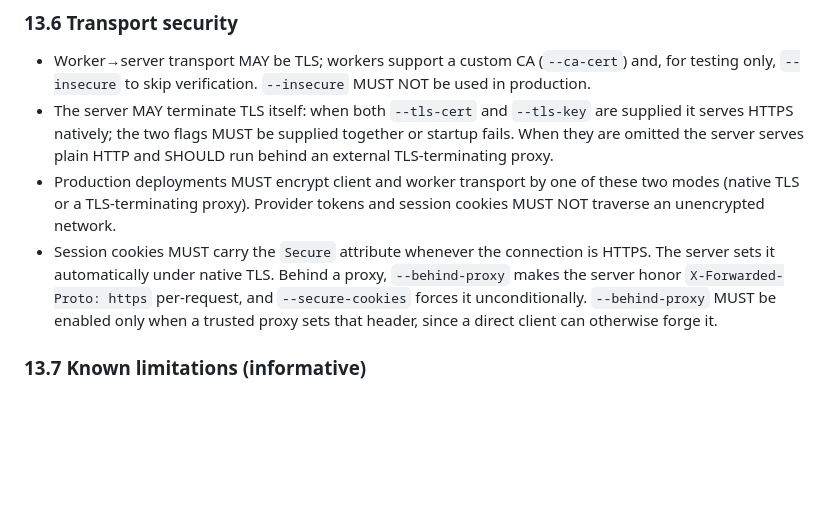
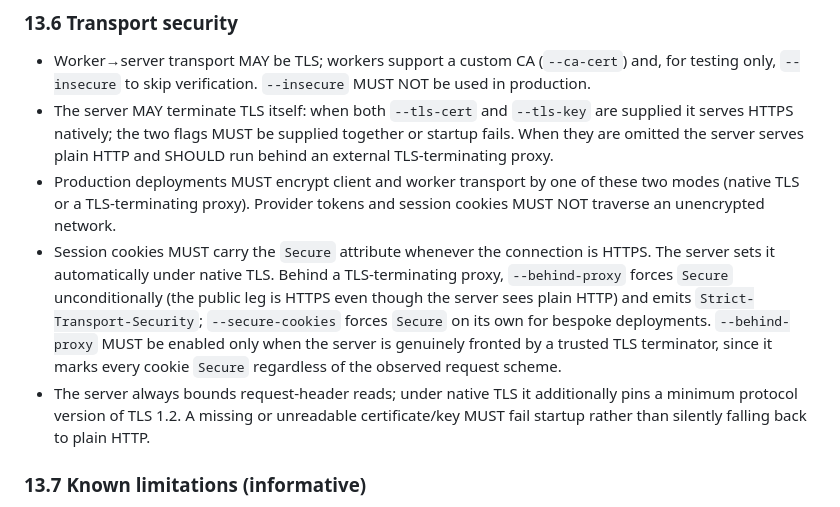
Before and after one commit to wilke/GoWe, a Markdown page: SPECIFICATION.md, the part around the change. Drawn GitHub-style; blank space fills up the shorter version.

Commit message:
docs: align §13.6 cookie wording with shipped --behind-proxy behavior
The TLS spec draft described --behind-proxy as honoring X-Forwarded-Proto
per-request, but PR #136 shipped (post-review hardening) with --behind-proxy
forcing Secure cookies unconditionally and emitting HSTS. Correct §13.6 to
match, and document the pinned TLS 1.2 floor and fail-closed cert loading.

Co-Authored-By: Claude Opus 4.8 <noreply@anthropic.com>
Claude-Session: https://claude.ai/code/session_01H1c892qK5j9By9H4P1ERgg

```diff
--- a/SPECIFICATION.md
+++ b/SPECIFICATION.md
@@ -518,10 +518,15 @@ external providers — GoWe stores no user passwords. Rationale for the auth mod
   (native TLS or a TLS-terminating proxy). Provider tokens and session cookies MUST NOT
   traverse an unencrypted network.
 - Session cookies MUST carry the `Secure` attribute whenever the connection is HTTPS. The
-  server sets it automatically under native TLS. Behind a proxy, `--behind-proxy` makes the
-  server honor `X-Forwarded-Proto: https` per-request, and `--secure-cookies` forces it
-  unconditionally. `--behind-proxy` MUST be enabled only when a trusted proxy sets that header,
-  since a direct client can otherwise forge it.
+  server sets it automatically under native TLS. Behind a TLS-terminating proxy, `--behind-proxy`
+  forces `Secure` unconditionally (the public leg is HTTPS even though the server sees plain
+  HTTP) and emits `Strict-Transport-Security`; `--secure-cookies` forces `Secure` on its own for
+  bespoke deployments. `--behind-proxy` MUST be enabled only when the server is genuinely
+  fronted by a trusted TLS terminator, since it marks every cookie `Secure` regardless of the
+  observed request scheme.
+- The server always bounds request-header reads; under native TLS it additionally pins a
+  minimum protocol version of TLS 1.2. A missing or unreadable certificate/key MUST fail
+  startup rather than silently falling back to plain HTTP.
 
 ### 13.7 Known limitations (informative)
 
```
